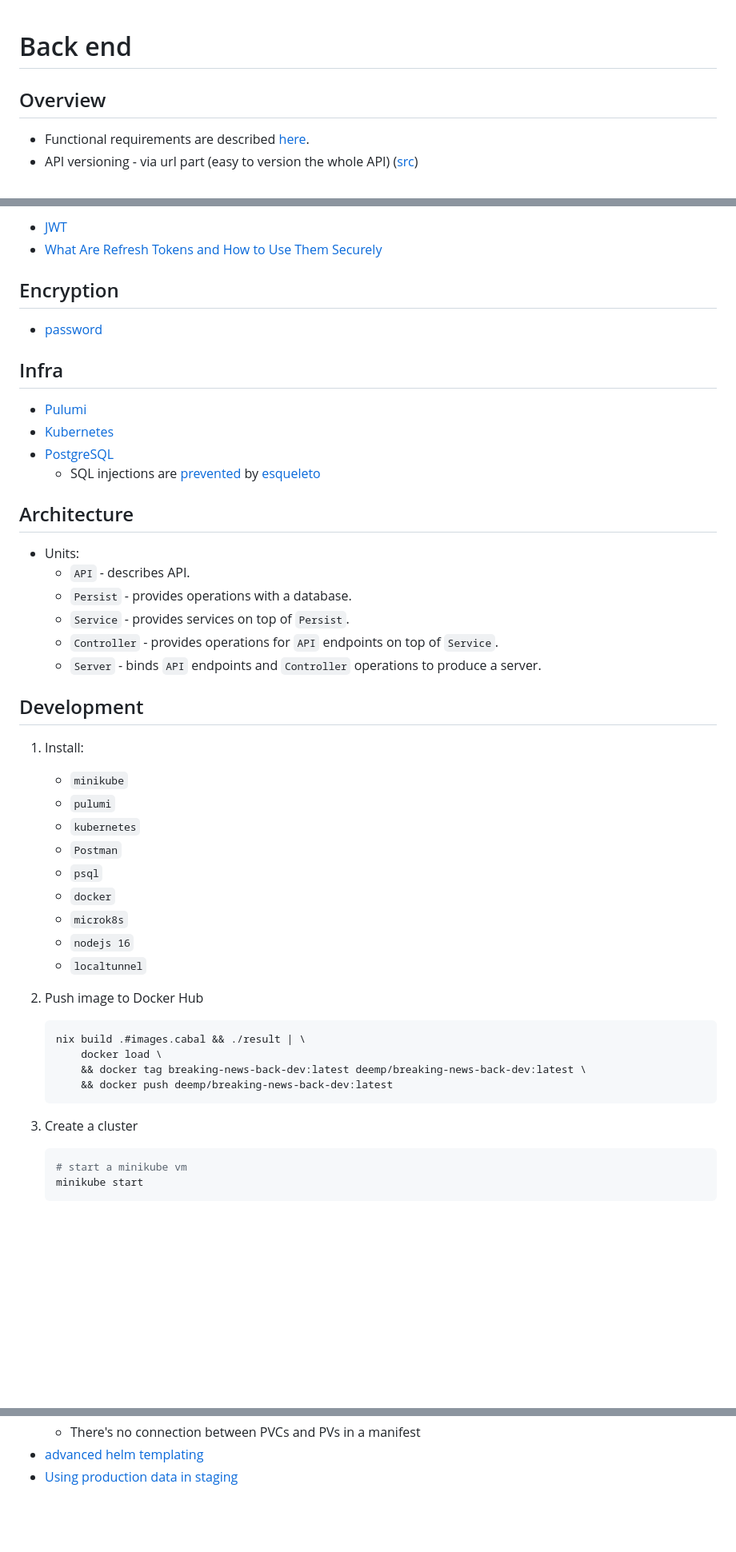
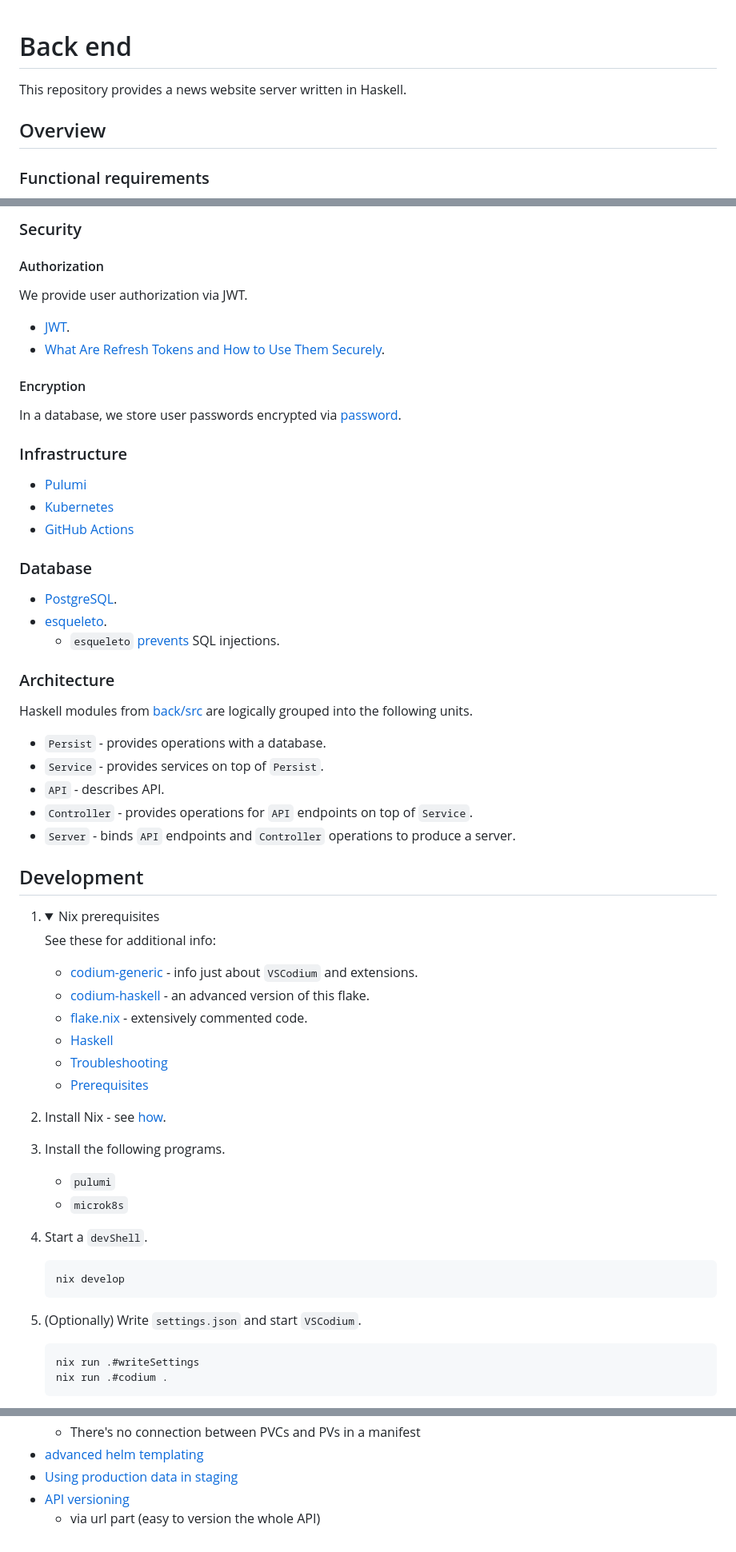
Before and after one commit to breaking-news-org/back-end, a Markdown page: README.md, 3 parts joined by grey strips. Shown: that part at 80% size. Rendered like a GitHub page; folded sections open; blank space fills up the shorter version.

````diff
--- a/README.md
+++ b/README.md
@@ -1,7 +1,8 @@
 # Back end
+
+This repository provides a news website server written in Haskell.
 
 ## Overview
 
-- Functional requirements are described [here](https://github.com/fullstack-development/haskell-internship/blob/master/server-task.md).
-- API versioning - via url part (easy to version the whole API) ([src](https://usecsv.com/community/api-versioning))
+### Functional requirements
 
@@ -13,53 +14,73 @@
 
-- [JWT](https://stackoverflow.com/a/62095037)
-- [What Are Refresh Tokens and How to Use Them Securely](https://auth0.com/blog/refresh-tokens-what-are-they-and-when-to-use-them/#Refresh-Token-Automatic-Reuse-Detection)
+### Security
 
-## Encryption
+#### Authorization
 
-- [password](https://hackage.haskell.org/package/password)
+We provide user authorization via JWT.
 
-## Infra
+- [JWT](https://stackoverflow.com/a/62095037).
+- [What Are Refresh Tokens and How to Use Them Securely](https://auth0.com/blog/refresh-tokens-what-are-they-and-when-to-use-them/#Refresh-Token-Automatic-Reuse-Detection).
+
+#### Encryption
+
+In a database, we store user passwords encrypted via [password](https://hackage.haskell.org/package/password).
+
+### Infrastructure
 
 - [Pulumi](https://www.pulumi.com/)
 - [Kubernetes](https://kubernetes.io/)
-- [PostgreSQL](https://www.postgresql.org/)
-  - SQL injections are [prevented](https://github.com/bitemyapp/esqueleto/blob/9a4f7d7c3e56357abb1dd2afe822139882577464/README.md?plain=1#L426) by [esqueleto](https://hackage.haskell.org/package/esqueleto)
+- [GitHub Actions](https://github.com/breaking-news-org/back-end/actions)
 
-## Architecture
+### Database
 
-- Units:
-  - `API` - describes API.
-  - `Persist` - provides operations with a database.
-  - `Service` - provides services on top of `Persist`.
-  - `Controller` - provides operations for `API` endpoints on top of `Service`.
-  - `Server` - binds `API` endpoints and `Controller` operations to produce a server.
+- [PostgreSQL](https://www.postgresql.org/).
+- [esqueleto](https://hackage.haskell.org/package/esqueleto).
+  - `esqueleto` [prevents](https://github.com/bitemyapp/esqueleto/tree/9a4f7d7c3e56357abb1dd2afe822139882577464#sql-injection) SQL injections.
+
+### Architecture
+
+Haskell modules from [back/src](./back/src/) are logically grouped into the following units.
+
+- `Persist` - provides operations with a database.
+- `Service` - provides services on top of `Persist`.
+- `API` - describes API.
+- `Controller` - provides operations for `API` endpoints on top of `Service`.
+- `Server` - binds `API` endpoints and `Controller` operations to produce a server.
 
 ## Development
 
-1. Install:
-   - `minikube`
+1. <details>
+
+   <summary>Nix prerequisites</summary>
+
+    See these for additional info:
+
+    - [codium-generic](https://github.com/deemp/flakes/tree/main/templates/codium/generic#readme) - info just about `VSCodium` and extensions.
+    - [codium-haskell](https://github.com/deemp/flakes/tree/main/templates/codium/haskell#readme) - an advanced version of this flake.
+    - [flake.nix](./flake.nix) - extensively commented code.
+    - [Haskell](https://github.com/deemp/flakes/blob/main/README/Haskell.md)
+    - [Troubleshooting](https://github.com/deemp/flakes/blob/main/README/Troubleshooting.md)
+    - [Prerequisites](https://github.com/deemp/flakes#prerequisites)
+
+    </details>
+
+1. Install Nix - see [how](https://github.com/deemp/flakes/blob/main/README/InstallNix.md).
+
+1. Install the following programs.
+
    - `pulumi`
-   - `kubernetes`
-   - `Postman`
-   - `psql`
-   - `docker`
    - `microk8s`
-   - `nodejs 16`
-   - `localtunnel`
 
-1. Push image to Docker Hub
+1. Start a `devShell`.
 
     ```console
-    nix build .#images.cabal && ./result | \
-        docker load \
-        && docker tag breaking-news-back-dev:latest deemp/breaking-news-back-dev:latest \
-        && docker push deemp/breaking-news-back-dev:latest
+    nix develop
     ```
 
-1. Create a cluster
+1. (Optionally) Write `settings.json` and start `VSCodium`.
 
     ```console
-    # start a minikube vm
-    minikube start
+    nix run .#writeSettings
+    nix run .#codium .
     ```
 
@@ -240,3 +332,5 @@ See these for additional info:
   - There's no connection between PVCs and PVs in a manifest
 - [advanced helm templating](https://blog.palark.com/advanced-helm-templating/)
 - [Using production data in staging](https://help.cloud66.com/docs/databases/using-master-data-staging)
+- [API versioning](https://usecsv.com/community/api-versioning)
+  - via url part (easy to version the whole API)
````
Also changed, not shown: other parts of README.md (+124 -53 lines).
